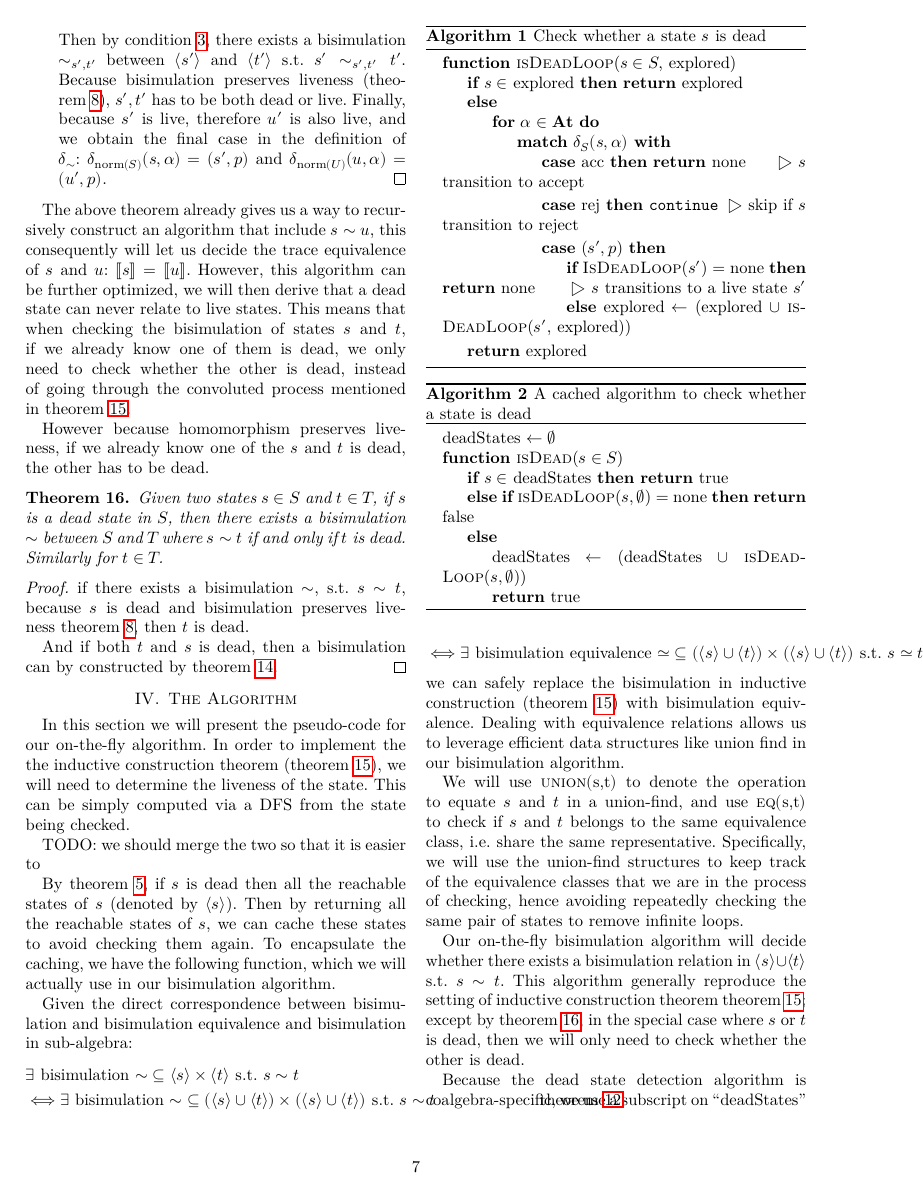
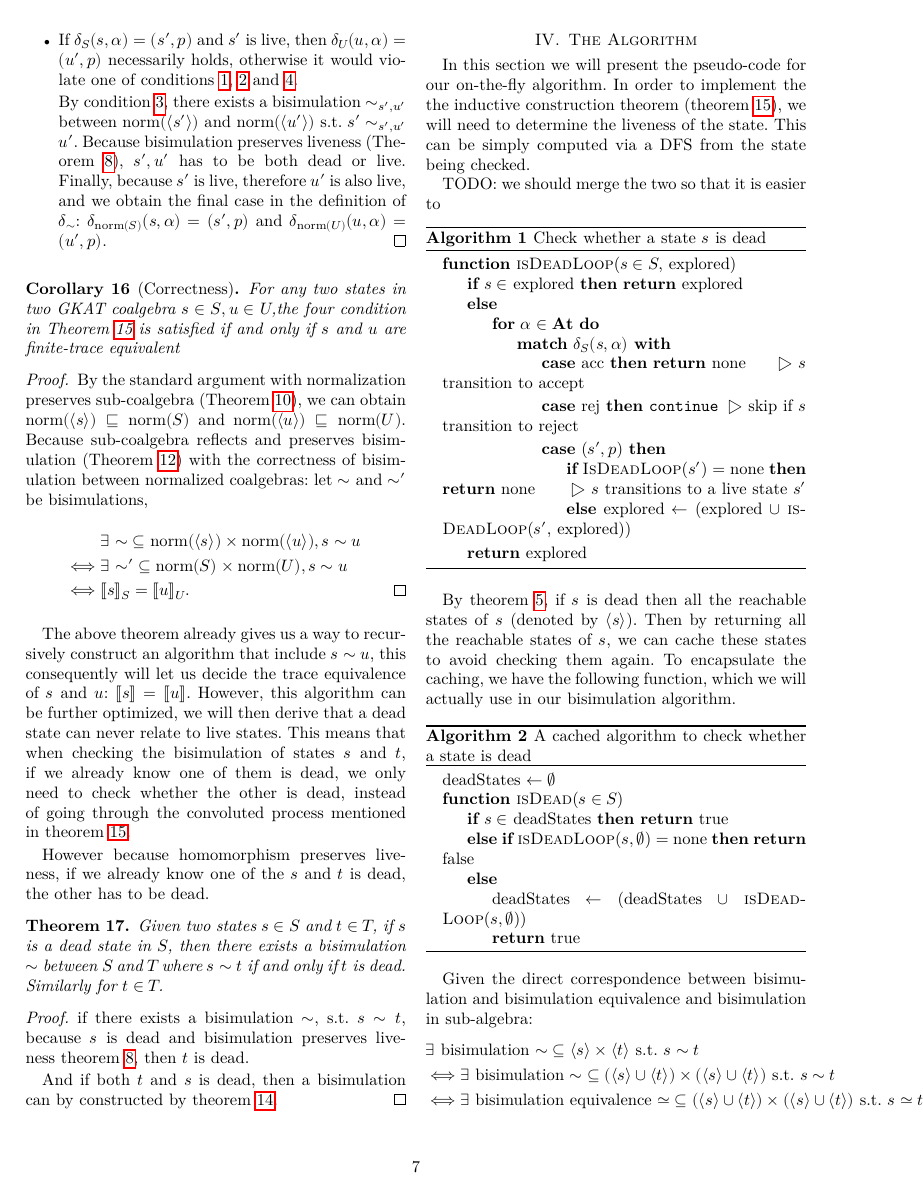
Before and after one commit to czhang03/sGKCT, a LaTeX paper (main.tex): page 7 of 13. Compiled offline with LuaLaTeX; a missing font is replaced by an installed copy or a similar font; a LaTeX package or settings file that is missing is left out.

Commit message:
minor fix in recursive construction and a dedicated correctness theorem

```diff
--- a/main.tex
+++ b/main.tex
@@ -729,8 +731,24 @@ After we justify the above optimizations of the algorithm, we will show the core
+        \item If \(δ_S(s, α) = (s', p)\) and \(s'\) is live, then \(δ_U(u, α) = (u', p)\) necessarily holds, otherwise it would violate one of conditions~\labelcref{itm:acc-condition,itm:rej-or-dead,itm:transition-dead}.
 
-        Then by condition~\labelcref{itm:transition-bisim}, there exists a bisimulation \(∼_{s', t'}\) between \(⟨s'⟩\) and \(⟨t'⟩\) s.t. \(s' ∼_{s', t'} t'\). Because bisimulation preserves liveness (\cref{thm:bisim-preserve-liveness}), \(s', t'\) has to be both dead or live.
+        By condition~\labelcref{itm:transition-bisim}, there exists a bisimulation \(∼_{s', u'}\) between \(\norm(⟨s'⟩)\) and \(\norm(⟨u'⟩)\) s.t. \(s' ∼_{s', u'} u'\). Because bisimulation preserves liveness (\Cref{thm:bisim-preserve-liveness}), \(s', u'\) has to be both dead or live.
         Finally, because \(s'\) is live, therefore \(u'\) is also live, and we obtain the final case in the definition of \(δ_{∼}\): \(δ_{\norm(S)}(s, α) = (s', p)\) and \(δ_{\norm(U)}(u, α) = (u', p)\).
         \qedhere
     \end{itemize}
+\end{proof}
+
+\begin{corollary}[Correctness]
+    For any two states in two GKAT coalgebra \(s ∈ S, u ∈ U\),the four condition in~\Cref{thm:inductive-construction} is satisfied if and only if \(s\) and \(u\) are finite-trace equivalent
+\end{corollary}
+
+\begin{proof}
+    By the standard argument with normalization preserves sub-coalgebra (\Cref{thm:norm-sub-coalg}), we can obtain
+    \(\norm(⟨s⟩) ⊑ \norm(S)\) and \(\norm(⟨u⟩) ⊑ \norm(U)\).
+    Because sub-coalgebra reflects and preserves bisimulation (\Cref{thm:sub-coalg-preserve-bisim}) with the correctness of bisimulation between normalized coalgebras: let \({∼}\) and \({∼'}\) be bisimulations,
+    \begin{align*}
+        & ∃~ {∼} ⊆ \norm(⟨s⟩) × \norm(⟨u⟩), s ∼ u \\
+        ⟺{}& ∃~ {∼'} ⊆ \norm(S) × \norm(U), s ∼ u \\
+        ⟺{}& ⟦s⟧_{S} = ⟦u⟧_{U}. \qedhere
+    \end{align*}
 \end{proof}
 
 The above theorem already gives us a way to recursively construct an algorithm that include \(s ∼ u\), this consequently will let us decide the trace equivalence of \(s\) and \(u\): \(⟦s⟧ = ⟦u⟧\).
```
Also changed, not shown: main.pdf, main.tex (18 more changed lines).
